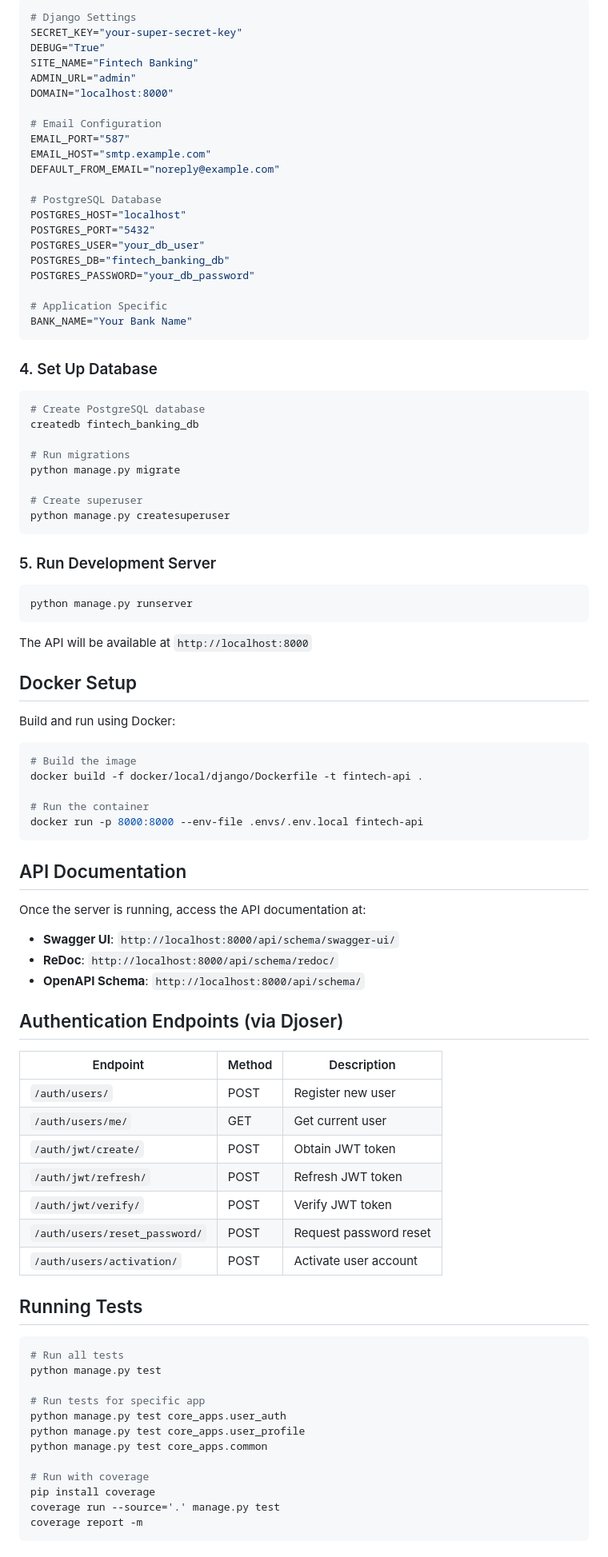
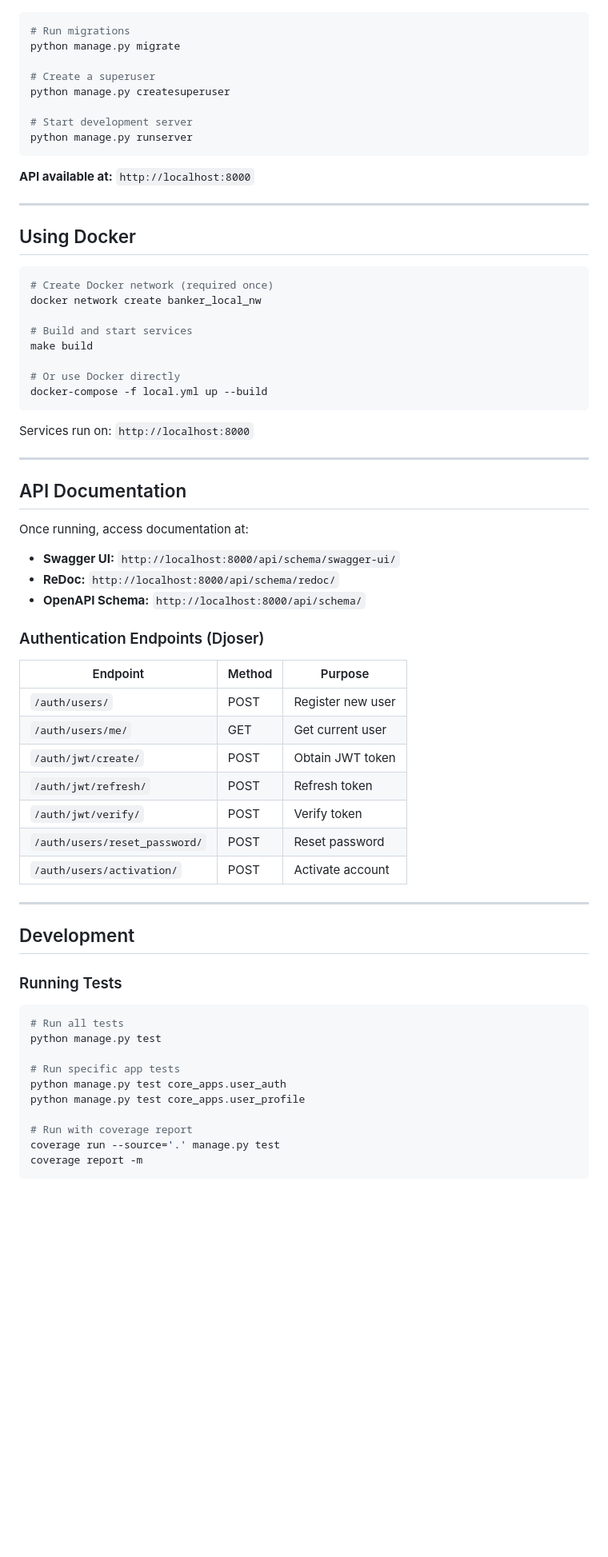
Before and after one commit to ratanhalder888/fintech-banking-api, a Markdown page: README.md, the part around one of its changes. Shown at 80% size. Rendered like a GitHub page; blank space fills up the shorter version.

````diff
--- a/README.md
+++ b/README.md
@@ -109,94 +139,71 @@ Edit `.envs/.env.local` with your configuration:
 
 ```bash
-# Django Settings
-SECRET_KEY="your-super-secret-key"
-DEBUG="True"
-SITE_NAME="Fintech Banking"
-ADMIN_URL="admin"
-DOMAIN="localhost:8000"
-
-# Email Configuration
-EMAIL_PORT="587"
-EMAIL_HOST="smtp.example.com"
-DEFAULT_FROM_EMAIL="noreply@example.com"
-
-# PostgreSQL Database
-POSTGRES_HOST="localhost"
-POSTGRES_PORT="5432"
-POSTGRES_USER="your_db_user"
-POSTGRES_DB="fintech_banking_db"
-POSTGRES_PASSWORD="your_db_password"
-
-# Application Specific
-BANK_NAME="Your Bank Name"
-```
-
-### 4. Set Up Database
-
-```bash
-# Create PostgreSQL database
-createdb fintech_banking_db
-
 # Run migrations
 python manage.py migrate
 
-# Create superuser
+# Create a superuser
 python manage.py createsuperuser
-```
 
-### 5. Run Development Server
-
-```bash
+# Start development server
 python manage.py runserver
 ```
 
-The API will be available at `http://localhost:8000`
+**API available at:** `http://localhost:8000`
 
-## Docker Setup
+---
 
-Build and run using Docker:
+## Using Docker
 
 ```bash
-# Build the image
-docker build -f docker/local/django/Dockerfile -t fintech-api .
+# Create Docker network (required once)
+docker network create banker_local_nw
 
-# Run the container
-docker run -p 8000:8000 --env-file .envs/.env.local fintech-api
+# Build and start services
+make build
+
+# Or use Docker directly
+docker-compose -f local.yml up --build
 ```
+
+Services run on: `http://localhost:8000`
+
+---
 
 ## API Documentation
 
-Once the server is running, access the API documentation at:
+Once running, access documentation at:
 
-- **Swagger UI**: `http://localhost:8000/api/schema/swagger-ui/`
-- **ReDoc**: `http://localhost:8000/api/schema/redoc/`
-- **OpenAPI Schema**: `http://localhost:8000/api/schema/`
+- **Swagger UI:** `http://localhost:8000/api/schema/swagger-ui/`
+- **ReDoc:** `http://localhost:8000/api/schema/redoc/`
+- **OpenAPI Schema:** `http://localhost:8000/api/schema/`
 
-## Authentication Endpoints (via Djoser)
+### Authentication Endpoints (Djoser)
 
-| Endpoint | Method | Description |
-|----------|--------|-------------|
+| Endpoint | Method | Purpose |
+|----------|--------|---------|
 | `/auth/users/` | POST | Register new user |
 | `/auth/users/me/` | GET | Get current user |
 | `/auth/jwt/create/` | POST | Obtain JWT token |
-| `/auth/jwt/refresh/` | POST | Refresh JWT token |
-| `/auth/jwt/verify/` | POST | Verify JWT token |
-| `/auth/users/reset_password/` | POST | Request password reset |
-| `/auth/users/activation/` | POST | Activate user account |
+| `/auth/jwt/refresh/` | POST | Refresh token |
+| `/auth/jwt/verify/` | POST | Verify token |
+| `/auth/users/reset_password/` | POST | Reset password |
+| `/auth/users/activation/` | POST | Activate account |
 
-## Running Tests
+---
+
+## Development
+
+### Running Tests
 
 ```bash
 # Run all tests
 python manage.py test
 
-# Run tests for specific app
+# Run specific app tests
 python manage.py test core_apps.user_auth
 python manage.py test core_apps.user_profile
-python manage.py test core_apps.common
 
-# Run with coverage
-pip install coverage
+# Run with coverage report
 coverage run --source='.' manage.py test
 coverage report -m
 ```
````
Also changed, not shown: other parts of README.md (+240 -108 lines).
